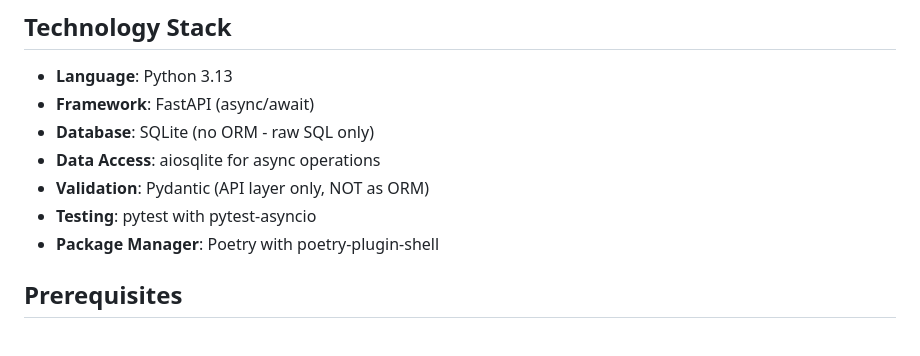
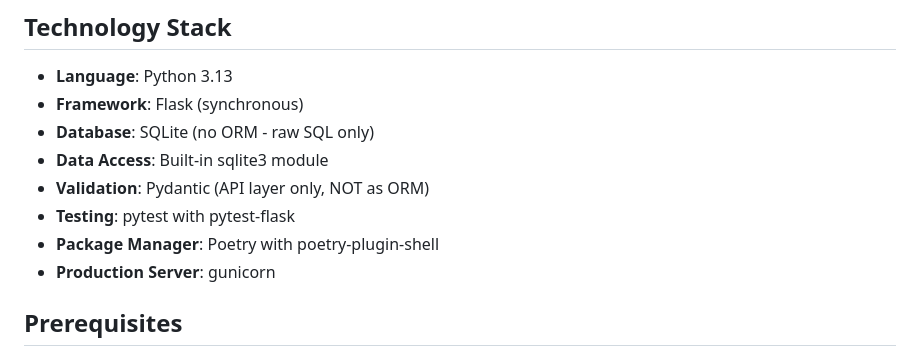
Before and after one commit to memogarden/memogarden-core, a Markdown page: README.md, the part around one of its changes. Rendered like a GitHub page.

```diff
--- a/README.md
+++ b/README.md
@@ -9,12 +9,13 @@ MemoGarden Core is the backend API for MemoGarden, a personal memory system for
 ## Technology Stack
 
 - **Language**: Python 3.13
-- **Framework**: FastAPI (async/await)
+- **Framework**: Flask (synchronous)
 - **Database**: SQLite (no ORM - raw SQL only)
-- **Data Access**: aiosqlite for async operations
+- **Data Access**: Built-in sqlite3 module
 - **Validation**: Pydantic (API layer only, NOT as ORM)
-- **Testing**: pytest with pytest-asyncio
+- **Testing**: pytest with pytest-flask
 - **Package Manager**: Poetry with poetry-plugin-shell
+- **Production Server**: gunicorn
 
 ## Prerequisites
 
```
Also changed, not shown: other parts of README.md (+31 -20 lines).
